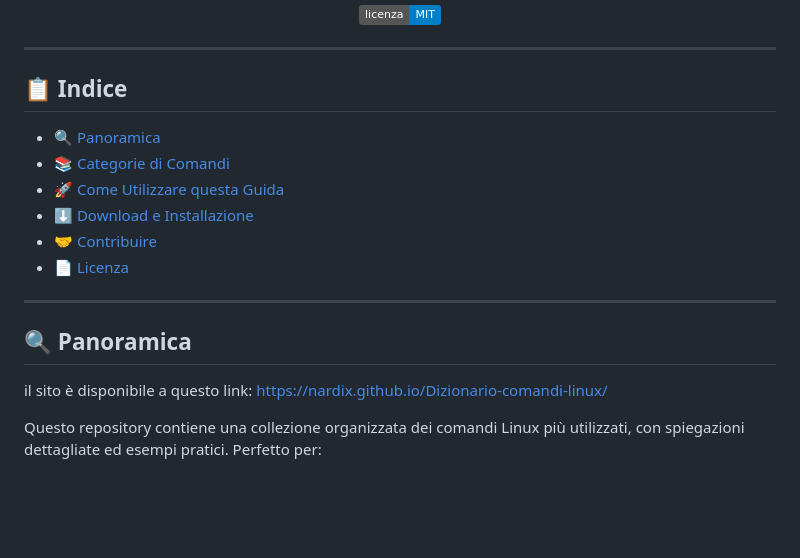
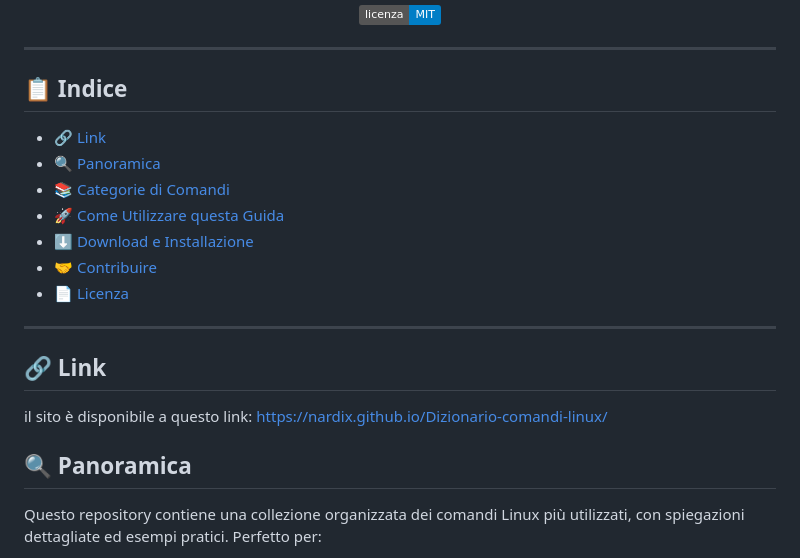
Before and after one commit to Nardix/Dizionario-comandi-linux, a Markdown page: README.md, the part around the change. Rendered like a GitHub page; badges without logos; blank space fills up the shorter version.

```diff
--- a/README.md
+++ b/README.md
@@ -18,6 +18,7 @@
 
 ## 📋 Indice
 
+- [🔗 Link](#-link)
 - [🔍 Panoramica](#-panoramica)
 - [📚 Categorie di Comandi](#-categorie-di-comandi)
 - [🚀 Come Utilizzare questa Guida](#-come-utilizzare-questa-guida)
@@ -27,9 +28,11 @@
 
 ---
 
-## 🔍 Panoramica
+## 🔗 Link
 
 il sito è disponibile a questo link: https://nardix.github.io/Dizionario-comandi-linux/
+
+## 🔍 Panoramica
 
 Questo repository contiene una collezione organizzata dei comandi Linux più utilizzati, con spiegazioni dettagliate ed esempi pratici. Perfetto per:
 
```
